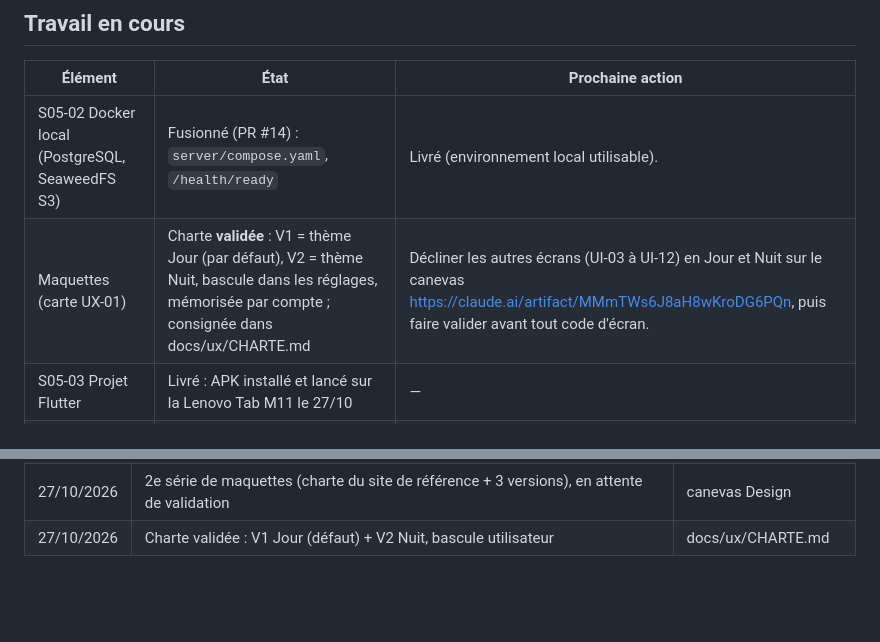
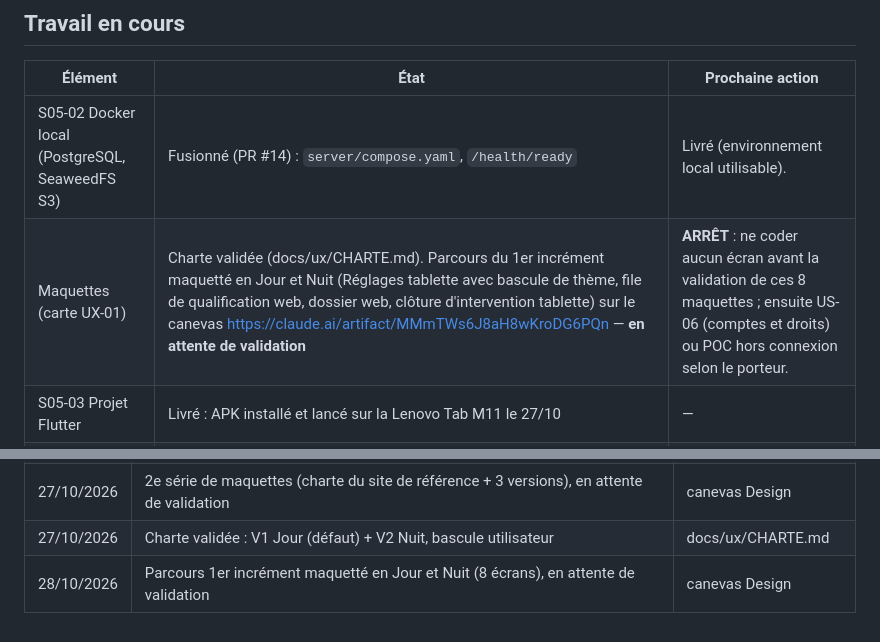
Before and after one commit to princemzb/gestionSite, a Markdown page: docs/pilotage/ETAT.md, 2 parts joined by grey strips. Drawn GitHub-style; blank space fills up the shorter version.

Commit message:
docs(etat): parcours du 1er incrément maquetté en Jour et Nuit
Co-Authored-By: Claude Opus 5.5 (1M context) <noreply@anthropic.com>

```diff
--- a/docs/pilotage/ETAT.md
+++ b/docs/pilotage/ETAT.md
@@ -19,7 +19,7 @@ Porte OK ; 838 lignes ; couverture globale 77,9 % (C# 100 %, scripts Python 76 %
 | Élément | État | Prochaine action |
 | --- | --- | --- |
 | S05-02 Docker local (PostgreSQL, SeaweedFS S3) | Fusionné (PR #14) : `server/compose.yaml`, `/health/ready` | Livré (environnement local utilisable). |
-| Maquettes (carte UX-01) | Charte **validée** : V1 = thème Jour (par défaut), V2 = thème Nuit, bascule dans les réglages, mémorisée par compte ; consignée dans docs/ux/CHARTE.md | Décliner les autres écrans (UI-03 à UI-12) en Jour et Nuit sur le canevas https://claude.ai/artifact/MMmTWs6J8aH8wKroDG6PQn, puis faire valider avant tout code d'écran. |
+| Maquettes (carte UX-01) | Charte validée (docs/ux/CHARTE.md). Parcours du 1er incrément maquetté en Jour et Nuit (Réglages tablette avec bascule de thème, file de qualification web, dossier web, clôture d'intervention tablette) sur le canevas https://claude.ai/artifact/MMmTWs6J8aH8wKroDG6PQn — **en attente de validation** | **ARRÊT** : ne coder aucun écran avant la validation de ces 8 maquettes ; ensuite US-06 (comptes et droits) ou POC hors connexion selon le porteur. |
 | S05-03 Projet Flutter | Livré : APK installé et lancé sur la Lenovo Tab M11 le 27/10 | — |
 | S05-05 Guide d'installation | Livré (PR #16) | — |
 | S05-01 | Prêt à livrer | Livré au premier déploiement préprod. |
@@ -68,3 +68,4 @@ Porte OK ; 838 lignes ; couverture globale 77,9 % (C# 100 %, scripts Python 76 %
 | 27/10/2026 | Propositions de maquettes publiées (3 directions × 3 écrans), en attente de validation | canevas Design |
 | 27/10/2026 | 2e série de maquettes (charte du site de référence + 3 versions), en attente de validation | canevas Design |
 | 27/10/2026 | Charte validée : V1 Jour (défaut) + V2 Nuit, bascule utilisateur | docs/ux/CHARTE.md |
+| 28/10/2026 | Parcours 1er incrément maquetté en Jour et Nuit (8 écrans), en attente de validation | canevas Design |
```
Also changed, not shown: other parts of docs/pilotage/ETAT.md (+1 -1 lines).
